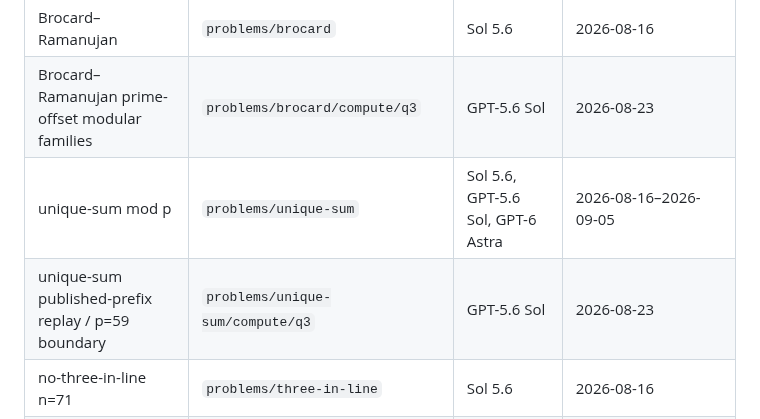
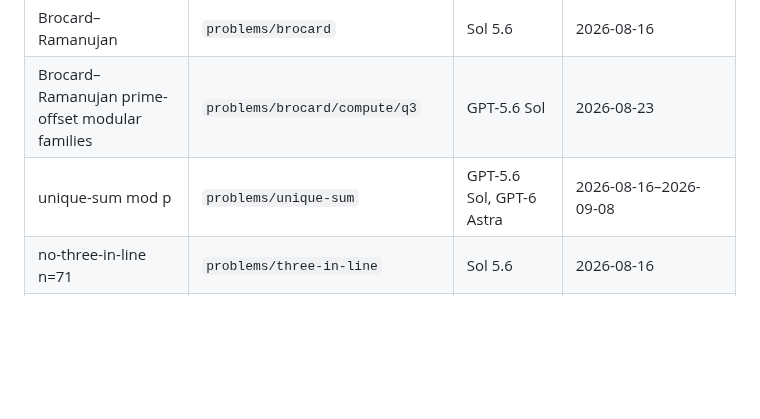
Before and after one commit to wustep/maths, a Markdown page: README.md, the part around the change. GitHub-like rendering; blank space fills up the shorter version.

Commit message:
unique-sum q4: confirm published frontier and consolidate credit

```diff
--- a/README.md
+++ b/README.md
@@ -182,8 +182,7 @@ transcript recreation live under [notes/](notes/). Agent runbook:
 | covering / fibered graph family ($r=4\text{–}11$) | `problems/covering/compute/q11` | Claude Opus 5 | 2026-08-21 |
 | Brocard–Ramanujan | `problems/brocard` | Sol 5.6 | 2026-08-16 |
 | Brocard–Ramanujan prime-offset modular families | `problems/brocard/compute/q3` | GPT-5.6 Sol | 2026-08-23 |
-| unique-sum mod p | `problems/unique-sum` | Sol 5.6, GPT-5.6 Sol, GPT-6 Astra | 2026-08-16–2026-09-05 |
-| unique-sum published-prefix replay / p=59 boundary | `problems/unique-sum/compute/q3` | GPT-5.6 Sol | 2026-08-23 |
+| unique-sum mod p | `problems/unique-sum` | GPT-5.6 Sol, GPT-6 Astra | 2026-08-16–2026-09-08 |
 | no-three-in-line n=71 | `problems/three-in-line` | Sol 5.6 | 2026-08-16 |
 | no-three-in-line n=71 certificate replay | `problems/three-in-line/compute/q3` | GPT-5.6 Sol | 2026-08-23 |
 | no-three-in-line n=75 search | `problems/three-in-line/compute/q4` | GPT-5.6 Sol | 2026-08-23 |
```
Also changed, not shown: problems/unique-sum/RESEARCH.md (+17 -0 lines), 1 other file.
